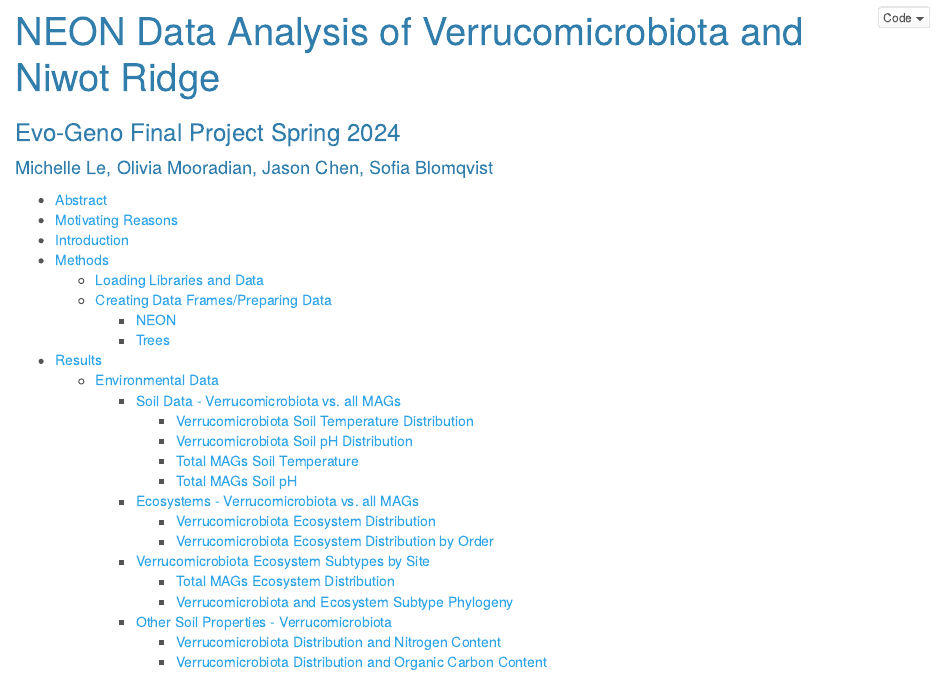
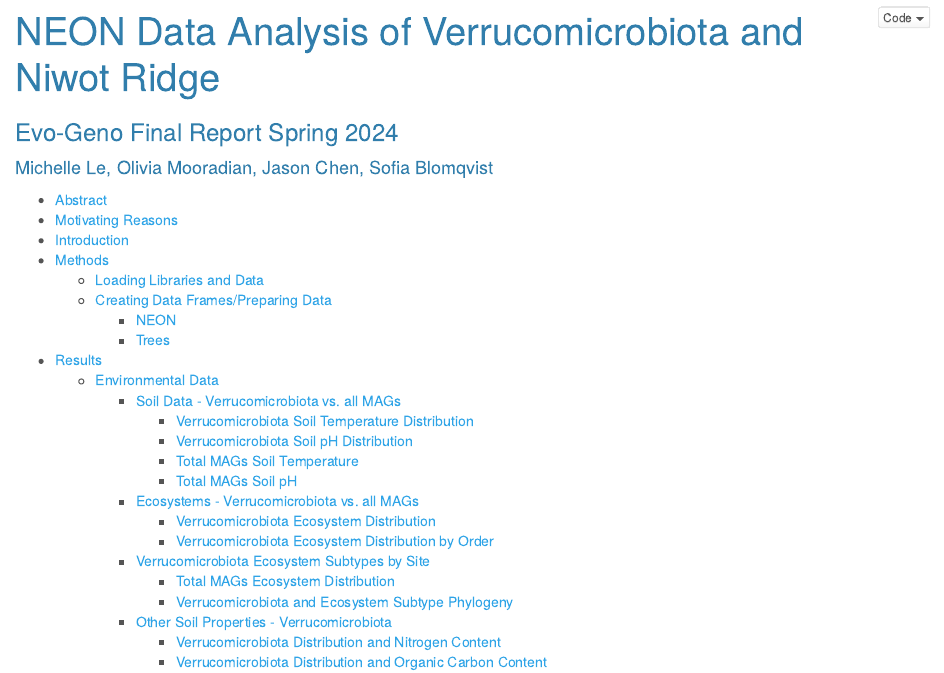
Before and after one commit to sblomqvist/Evo-Geno-NEON, an R Markdown document (index.Rmd): the page in a window 1100 px wide, from its top. The pictures show the output file index.html that the author committed with the source, opened offline.

Commit message:
new index

```diff
--- a/index.Rmd
+++ b/index.Rmd
@@ -1,6 +1,6 @@
 ---
 title: "NEON Data Analysis of Verrucomicrobiota and Niwot Ridge"
-subtitle: "Evo-Geno Final Project Spring 2024"
+subtitle: "Evo-Geno Final Report Spring 2024"
 author: "Michelle Le, Olivia Mooradian, Jason Chen, Sofia Blomqvist"
 output:
   html_document:
```
Also changed, not shown: index.html.
